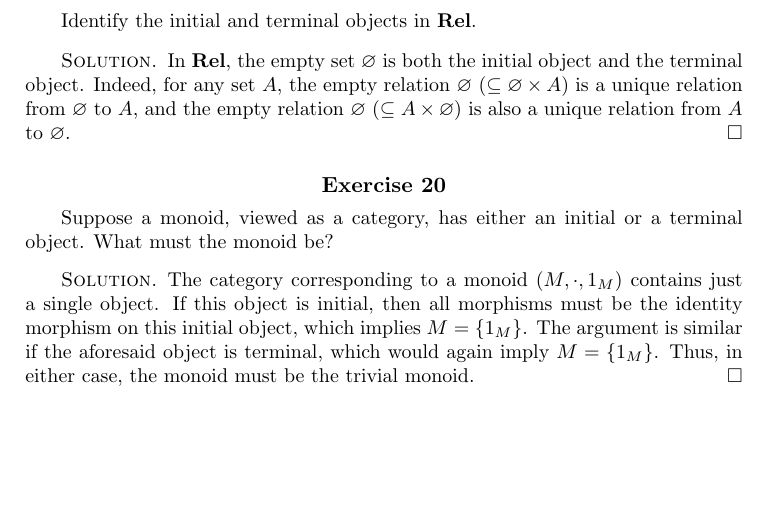
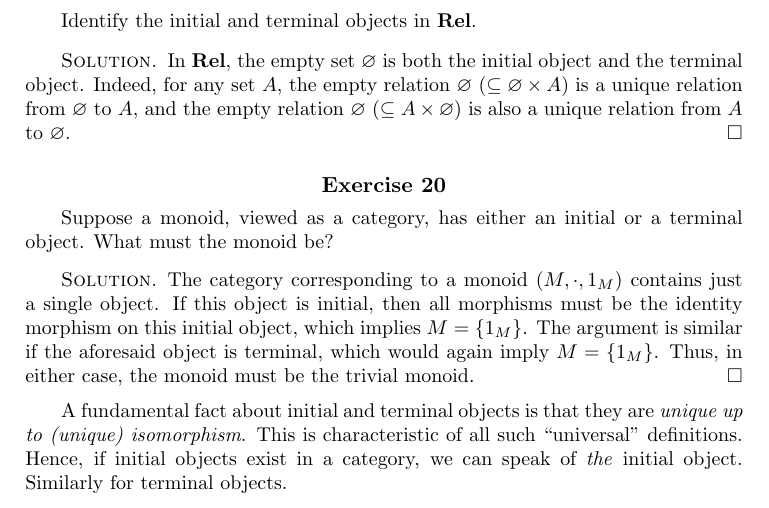
Before and after one commit to vishallama/categories-and-categorical-logic, a LaTeX book (main.tex): part of page 13 of 13, cut so that both start at the same text, the shorter picture padded with empty space. Compiled offline with pdfLaTeX.

Commit message:
Add a note on the universality of initial and terminal objects

```diff
--- a/main.tex
+++ b/main.tex
@@ -604,4 +604,9 @@ write $\1$ for the terminal object and $\0$ for the initial object.
     trivial monoid.
 \end{solution}
 
+A fundamental fact about initial and terminal objects is that they are
+\emph{unique up to (unique) isomorphism}. This is characteristic of all such
+``universal" definitions. Hence, if initial objects exist in a category, we
+can speak of \emph{the} initial object. Similarly for terminal objects.
+
 \end{document}
```
Also changed, not shown: main.pdf.
